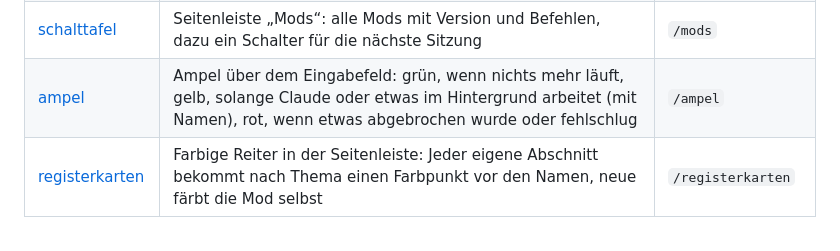
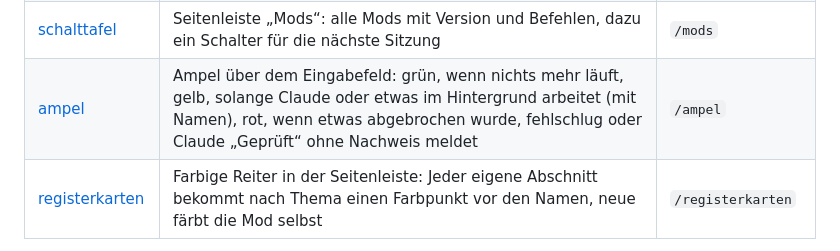
Before and after one commit to Dennismit2n/werkstatt-mods, a Markdown page: README.md, the part around the change. GitHub-like rendering.

```diff
--- a/README.md
+++ b/README.md
@@ -15,7 +15,7 @@ Elf Mods für Claude Code aus der Werkstatt von Dennis_mit_2n. Ein Mod ist ein P
 | [inventar](./inventar) | Seitenleiste „In diesem Chat“: Aufgaben, benutzte Konnektoren, Skills, Links und die gelesenen und geschriebenen Dateien | `/inventar` |
 | [sichtschutz](./sichtschutz) | Schwärzt beim Bildschirmteilen Mailadressen, Nummern, Beträge und eigene Wörter im Verlauf | `/sichtschutz` |
 | [schalttafel](./schalttafel) | Seitenleiste „Mods“: alle Mods mit Version und Befehlen, dazu ein Schalter für die nächste Sitzung | `/mods` |
-| [ampel](./ampel) | Ampel über dem Eingabefeld: grün, wenn nichts mehr läuft, gelb, solange Claude oder etwas im Hintergrund arbeitet (mit Namen), rot, wenn etwas abgebrochen wurde oder fehlschlug | `/ampel` |
+| [ampel](./ampel) | Ampel über dem Eingabefeld: grün, wenn nichts mehr läuft, gelb, solange Claude oder etwas im Hintergrund arbeitet (mit Namen), rot, wenn etwas abgebrochen wurde, fehlschlug oder Claude „Geprüft“ ohne Nachweis meldet | `/ampel` |
 | [registerkarten](./registerkarten) | Farbige Reiter in der Seitenleiste: Jeder eigene Abschnitt bekommt nach Thema einen Farbpunkt vor den Namen, neue färbt die Mod selbst | `/registerkarten` |
 
 Die Mods arbeiten einzeln. Zusammen greifen sie ineinander: Die Knöpfe „Statistik“ und „Agenten“ im Band klappen die beiden Seitenleisten auf und zu.
```
Also changed, not shown: ampel/README.md (+12 -3 lines), docs/ampel-nachweis.png (added), 5 other files.
